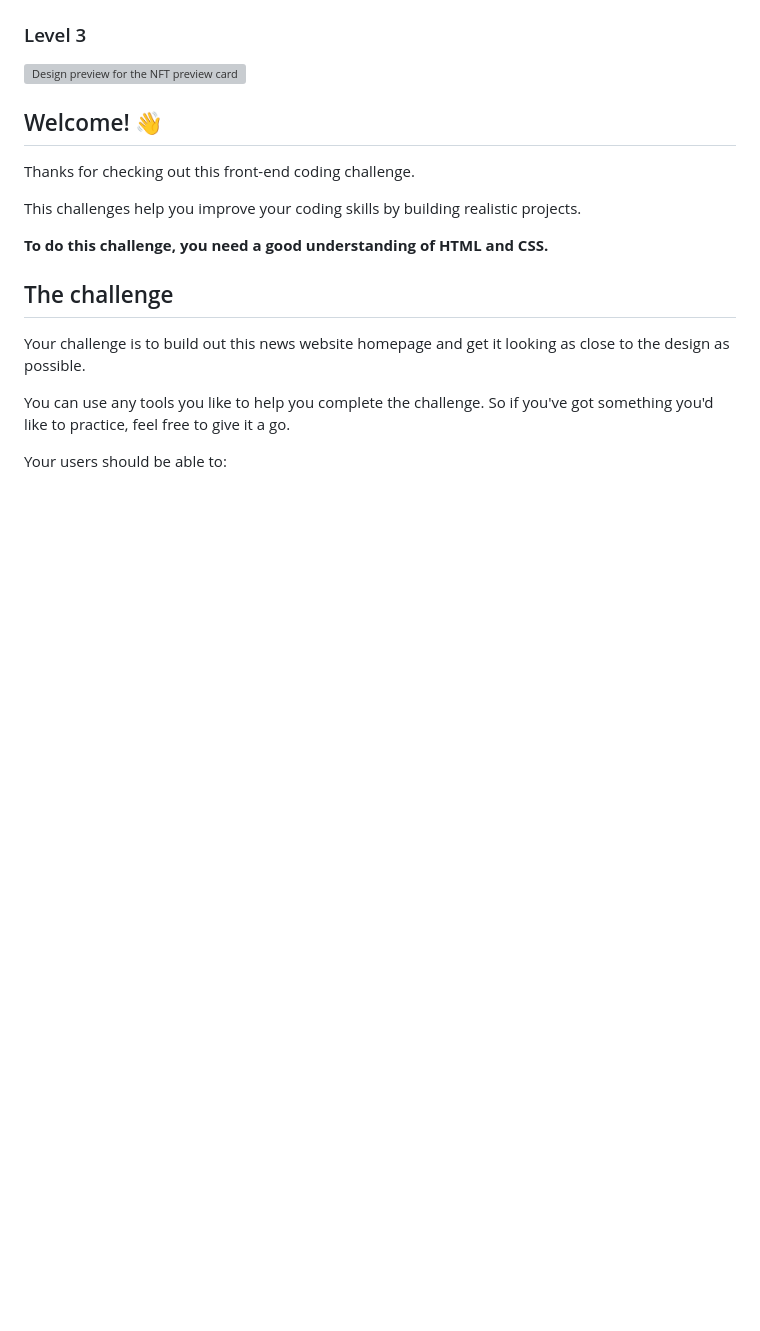
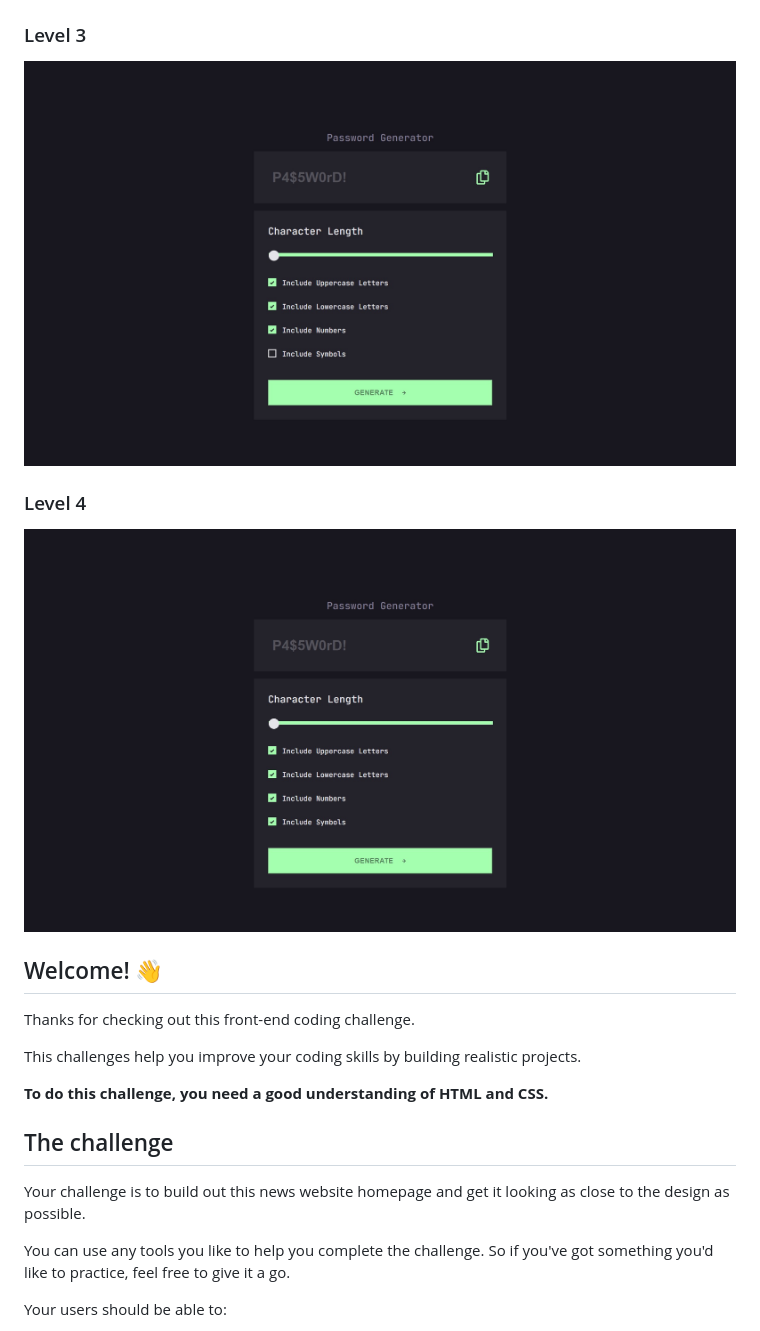
Before and after one commit to suryaumapathy2812/practical-MFA-11, a Markdown page: README.md, the part around one of its changes. GitHub-like rendering; blank space fills up the shorter version; grey boxes are pictures that could not be loaded.

```diff
--- a/README.md
+++ b/README.md
@@ -10,7 +15,11 @@
 
 ### Level 3
 
-![Design preview for the NFT preview card component coding challenge](./design/desktop-design%20V3.jpeg)
+![Design preview for the Random Password Generator component coding challenge](./design/level-3.jpg)
+
+### Level 4
+
+![Design preview for the Random Password Generator component coding challenge](./design/level-4.jpg)
 
 ## Welcome! 👋
 
```
Also changed, not shown: other parts of README.md (+8 -3 lines).
